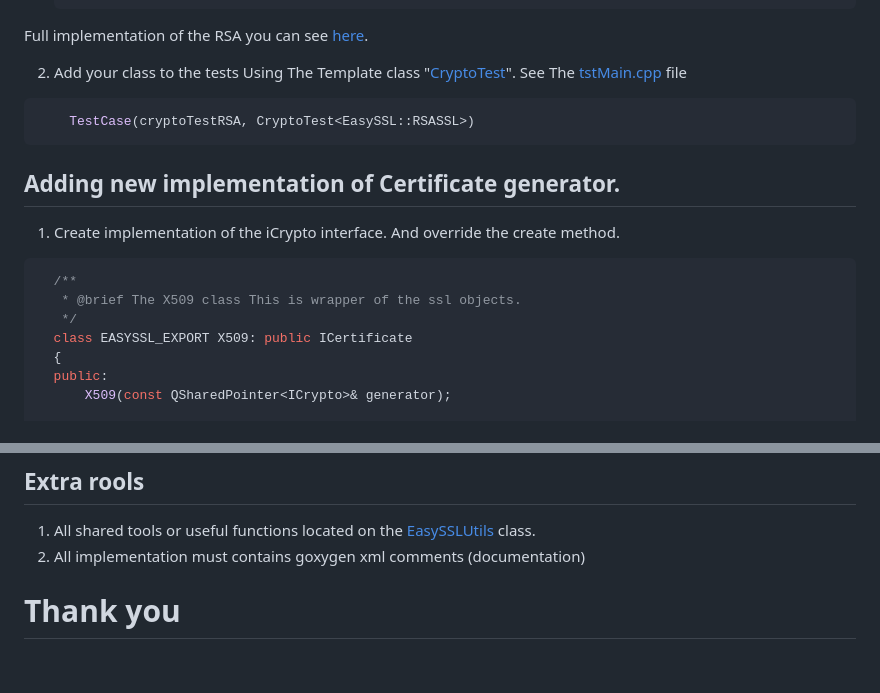
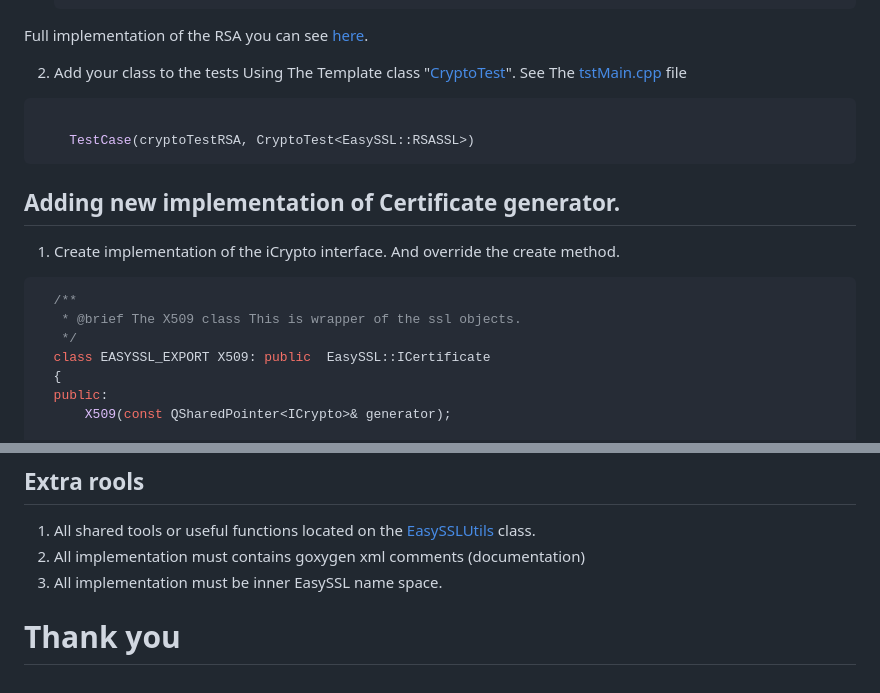
Before and after one commit to QuasarApp/easyssl, a Markdown page: CONTRIBUTING.md, 2 parts joined by grey strips. Drawn GitHub-style.

Commit message:
update contributed md

````diff
--- a/CONTRIBUTING.md
+++ b/CONTRIBUTING.md
@@ -41,18 +42,20 @@ Full implementation of the RSA you can see [here](https://github.com/QuasarApp/e
 
 2. Add your class to the tests Using The Template class "[CryptoTest](https://github.com/QuasarApp/easyssl/blob/main/tests/units/cryptotest.h)". See The [tstMain.cpp](https://github.com/QuasarApp/easyssl/blob/main/tests/tstMain.cpp) file
 
-``` cpp
+```cpp
+
     TestCase(cryptoTestRSA, CryptoTest<EasySSL::RSASSL>)
 ```
 
 ## Adding new implementation of Certificate generator.
 
 1. Create implementation of the iCrypto interface. And override the create method.
+
 ```cpp
   /**
    * @brief The X509 class This is wrapper of the ssl objects.
    */
-  class EASYSSL_EXPORT X509: public ICertificate
+  class EASYSSL_EXPORT X509: public  EasySSL::ICertificate
   {
   public:
       X509(const QSharedPointer<ICrypto>& generator);
@@ -79,6 +82,6 @@ Full implementation of x509 certificate format you can see [here](https://github
 
 1. All shared tools or useful functions located on the [EasySSLUtils](https://github.com/QuasarApp/easyssl/blob/main/src/lib/src/private/easysslutils.h) class.
 2. All implementation must contains goxygen xml comments (documentation)
-
+3. All implementation must be inner EasySSL name space.
 
 # Thank you
````
Also changed, not shown: other parts of CONTRIBUTING.md (+1 -0 lines).
